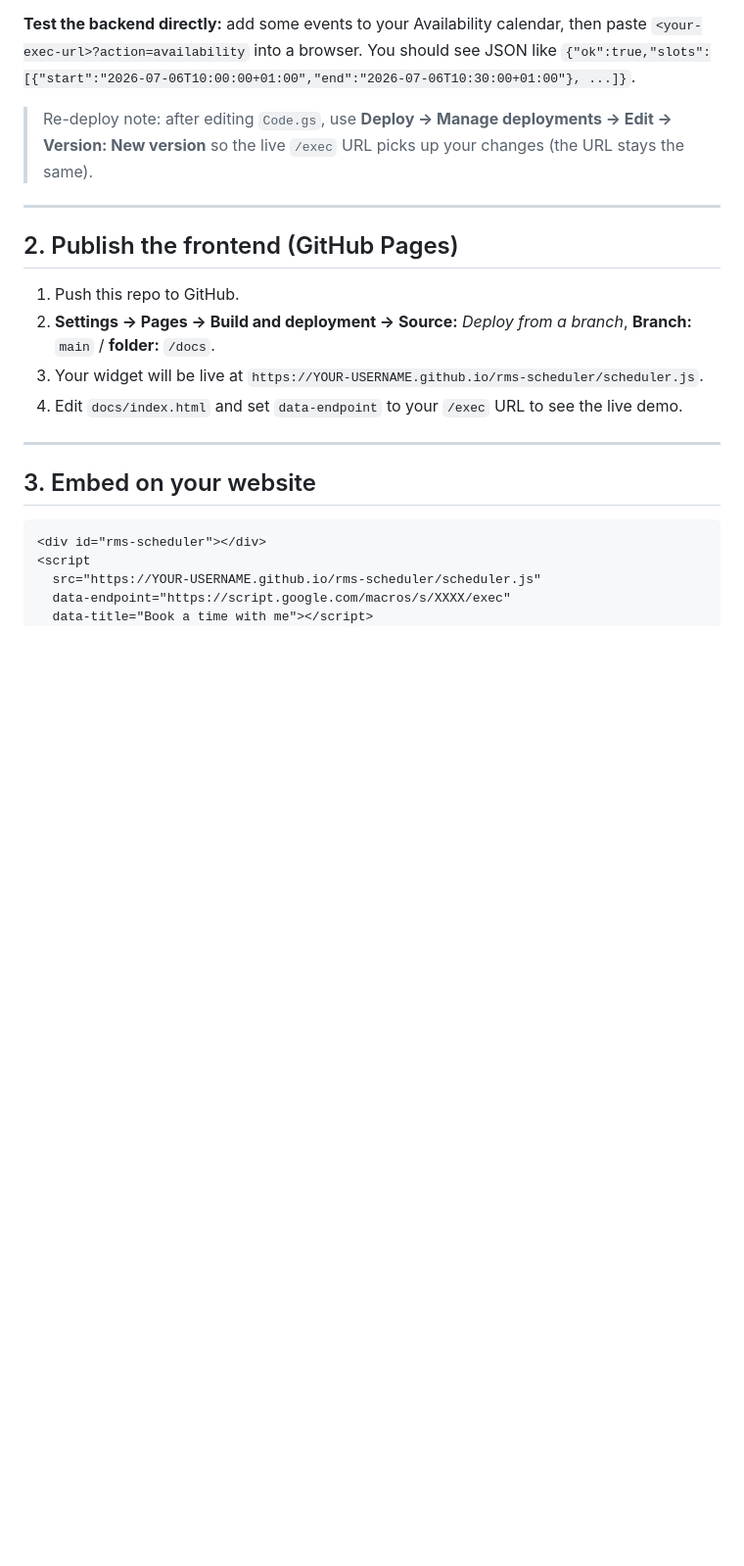
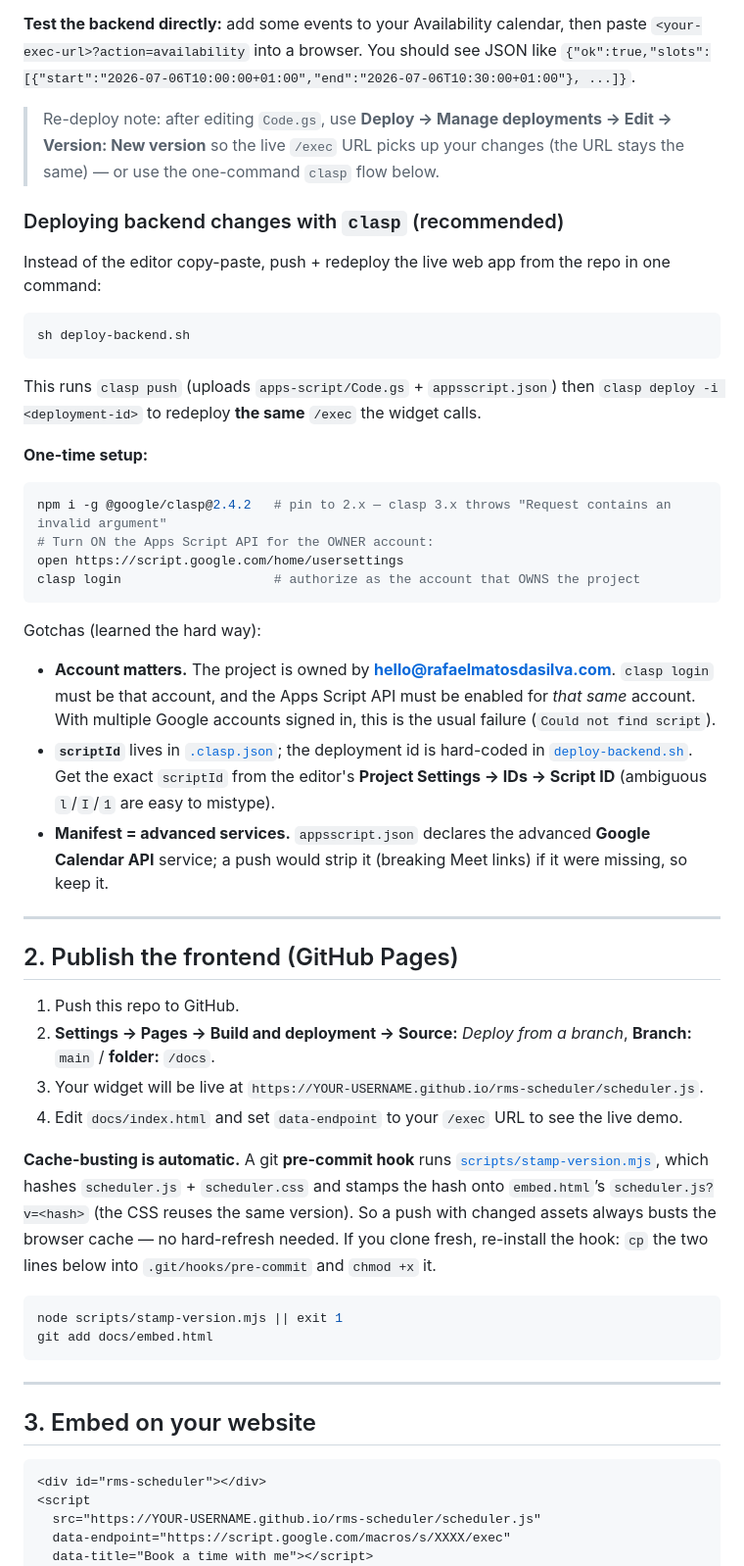
Before and after one commit to rafaelmatosdasilva/rms-scheduler, a Markdown page: README.md, the part around one of its changes. Shown at 98% size. Drawn GitHub-style; blank space fills up the shorter version.

Commit message:
docs: document clasp one-command deploy + auto cache-busting workflow
Co-Authored-By: Claude Opus 4.8 <noreply@anthropic.com>

````diff
--- a/README.md
+++ b/README.md
@@ -53,7 +53,39 @@ paste `<your-exec-url>?action=availability` into a browser. You should see JSON
 `{"ok":true,"slots":[{"start":"2026-07-06T10:00:00+01:00","end":"2026-07-06T10:30:00+01:00"}, ...]}`.
 
 > Re-deploy note: after editing `Code.gs`, use **Deploy → Manage deployments → Edit → Version:
-> New version** so the live `/exec` URL picks up your changes (the URL stays the same).
+> New version** so the live `/exec` URL picks up your changes (the URL stays the same) —
+> or use the one-command `clasp` flow below.
+
+### Deploying backend changes with `clasp` (recommended)
+
+Instead of the editor copy-paste, push + redeploy the live web app from the repo in one command:
+
+```sh
+sh deploy-backend.sh
+```
+
+This runs `clasp push` (uploads `apps-script/Code.gs` + `appsscript.json`) then
+`clasp deploy -i <deployment-id>` to redeploy **the same** `/exec` the widget calls.
+
+**One-time setup:**
+
+```sh
+npm i -g @google/clasp@2.4.2   # pin to 2.x — clasp 3.x throws "Request contains an invalid argument"
+# Turn ON the Apps Script API for the OWNER account:
+open https://script.google.com/home/usersettings
+clasp login                    # authorize as the account that OWNS the project
+```
+
+Gotchas (learned the hard way):
+
+- **Account matters.** The project is owned by **hello@rafaelmatosdasilva.com**. `clasp login`
+  must be that account, and the Apps Script API must be enabled for *that same* account.
+  With multiple Google accounts signed in, this is the usual failure (`Could not find script`).
+- **`scriptId`** lives in [`.clasp.json`](.clasp.json); the deployment id is hard-coded in
+  [`deploy-backend.sh`](deploy-backend.sh). Get the exact `scriptId` from the editor's
+  **Project Settings → IDs → Script ID** (ambiguous `l`/`I`/`1` are easy to mistype).
+- **Manifest = advanced services.** `appsscript.json` declares the advanced **Google Calendar
+  API** service; a push would strip it (breaking Meet links) if it were missing, so keep it.
 
 ---
 
@@ -64,6 +96,18 @@ paste `<your-exec-url>?action=availability` into a browser. You should see JSON
    **Branch:** `main` / **folder:** `/docs`.
 3. Your widget will be live at `https://YOUR-USERNAME.github.io/rms-scheduler/scheduler.js`.
 4. Edit `docs/index.html` and set `data-endpoint` to your `/exec` URL to see the live demo.
+
+**Cache-busting is automatic.** A git **pre-commit hook** runs
+[`scripts/stamp-version.mjs`](scripts/stamp-version.mjs), which hashes `scheduler.js` +
+`scheduler.css` and stamps the hash onto `embed.html`’s `scheduler.js?v=<hash>` (the CSS reuses
+the same version). So a push with changed assets always busts the browser cache — no hard-refresh
+needed. If you clone fresh, re-install the hook: `cp` the two lines below into
+`.git/hooks/pre-commit` and `chmod +x` it.
+
+```sh
+node scripts/stamp-version.mjs || exit 1
+git add docs/embed.html
+```
 
 ---
 
````
Also changed, not shown: other parts of README.md (+4 -0 lines).
